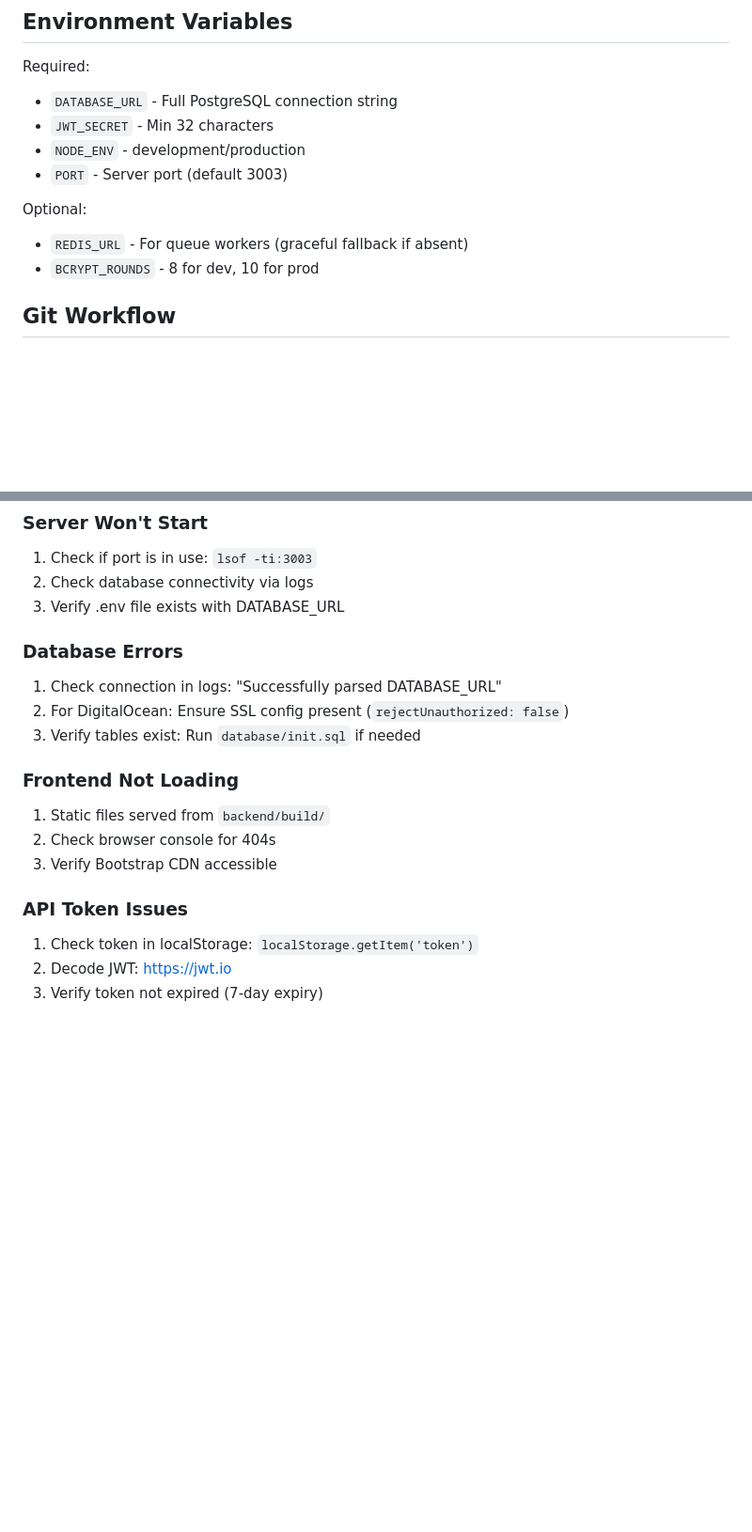
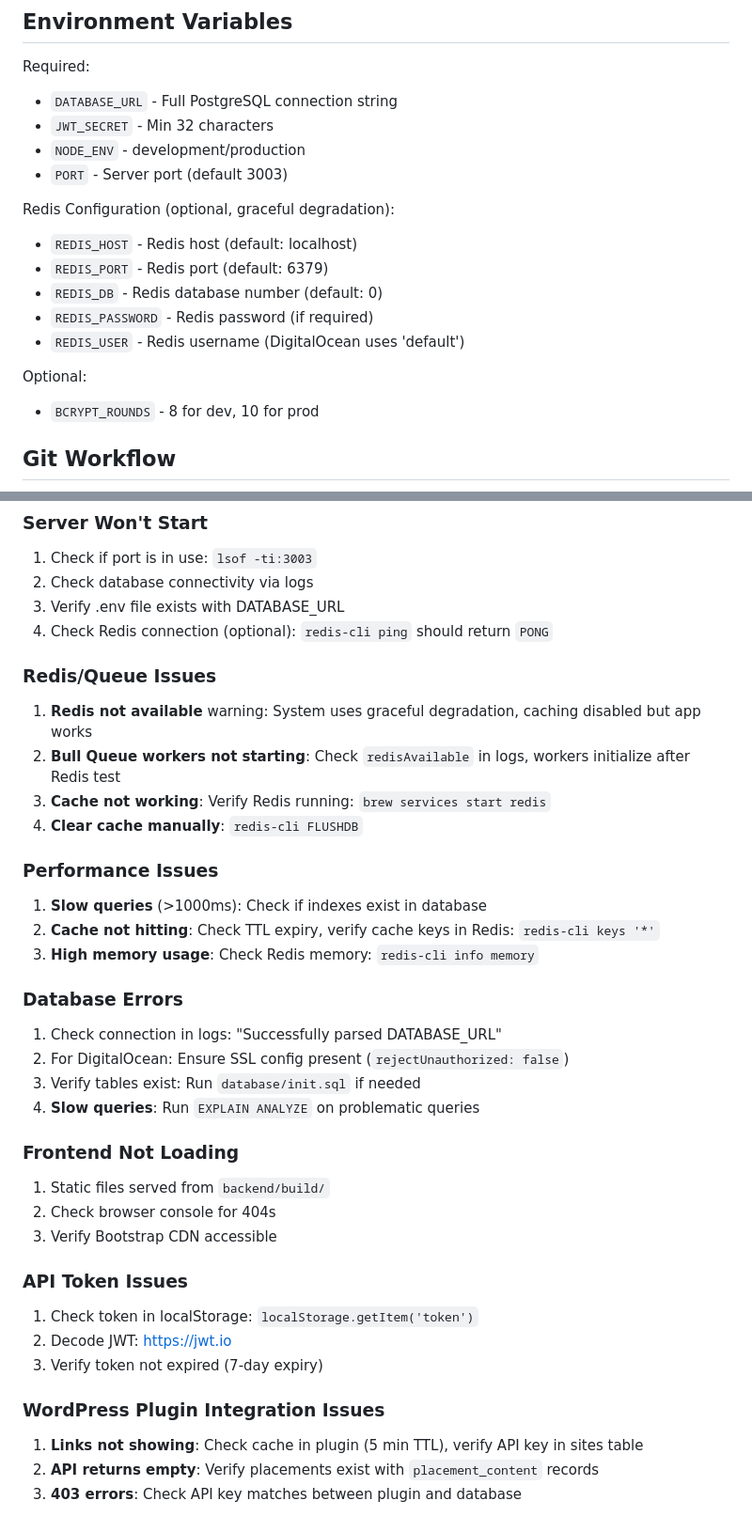
Before and after one commit to maxximseo/link-manager, a Markdown page: CLAUDE.md, 2 parts joined by grey strips. Shown at 94% size. Drawn GitHub-style; blank space fills up the shorter version.

```diff
--- a/CLAUDE.md
+++ b/CLAUDE.md
@@ -228,8 +294,14 @@ Required:
 - `NODE_ENV` - development/production
 - `PORT` - Server port (default 3003)
 
+Redis Configuration (optional, graceful degradation):
+- `REDIS_HOST` - Redis host (default: localhost)
+- `REDIS_PORT` - Redis port (default: 6379)
+- `REDIS_DB` - Redis database number (default: 0)
+- `REDIS_PASSWORD` - Redis password (if required)
+- `REDIS_USER` - Redis username (DigitalOcean uses 'default')
+
 Optional:
-- `REDIS_URL` - For queue workers (graceful fallback if absent)
 - `BCRYPT_ROUNDS` - 8 for dev, 10 for prod
 
 ## Git Workflow
@@ -250,11 +322,24 @@ Repository: https://github.com/maxximseo/link-manager.git
 1. Check if port is in use: `lsof -ti:3003`
 2. Check database connectivity via logs
 3. Verify .env file exists with DATABASE_URL
+4. Check Redis connection (optional): `redis-cli ping` should return `PONG`
+
+### Redis/Queue Issues
+1. **Redis not available** warning: System uses graceful degradation, caching disabled but app works
+2. **Bull Queue workers not starting**: Check `redisAvailable` in logs, workers initialize after Redis test
+3. **Cache not working**: Verify Redis running: `brew services start redis`
+4. **Clear cache manually**: `redis-cli FLUSHDB`
+
+### Performance Issues
+1. **Slow queries** (>1000ms): Check if indexes exist in database
+2. **Cache not hitting**: Check TTL expiry, verify cache keys in Redis: `redis-cli keys '*'`
+3. **High memory usage**: Check Redis memory: `redis-cli info memory`
 
 ### Database Errors
 1. Check connection in logs: "Successfully parsed DATABASE_URL"
 2. For DigitalOcean: Ensure SSL config present (`rejectUnauthorized: false`)
 3. Verify tables exist: Run `database/init.sql` if needed
+4. **Slow queries**: Run `EXPLAIN ANALYZE` on problematic queries
 
 ### Frontend Not Loading
 1. Static files served from `backend/build/`
@@ -265,3 +350,8 @@ Repository: https://github.com/maxximseo/link-manager.git
 1. Check token in localStorage: `localStorage.getItem('token')`
 2. Decode JWT: https://jwt.io
 3. Verify token not expired (7-day expiry)
+
+### WordPress Plugin Integration Issues
+1. **Links not showing**: Check cache in plugin (5 min TTL), verify API key in sites table
+2. **API returns empty**: Verify placements exist with `placement_content` records
+3. **403 errors**: Check API key matches between plugin and database
```
Also changed, not shown: other parts of CLAUDE.md (+66 -0 lines).
